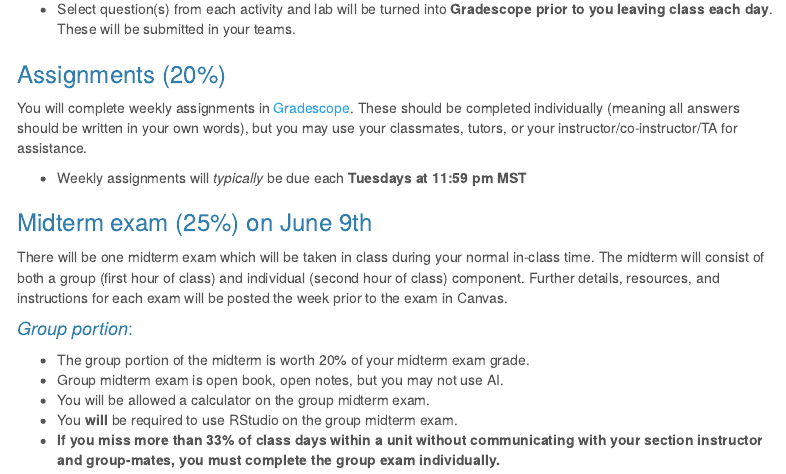
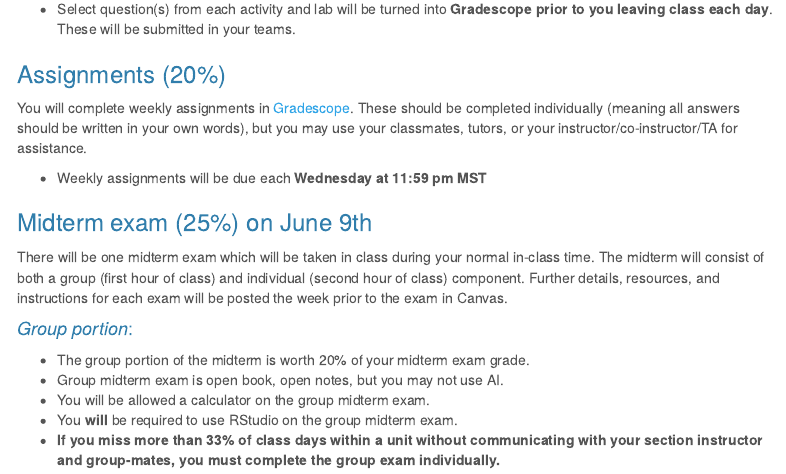
Before and after one commit to MTstateIntroStats/SummerSyllabus, an R Markdown document (index.Rmd): the page in a window 1100 px wide, from 3340 px down. The pictures show the output file index.html that the author committed with the source, opened offline; menus at the side of the page are left out.

Commit message:
2025 updates

```diff
--- a/index.Rmd
+++ b/index.Rmd
@@ -174,7 +174,7 @@ Every class day, you will meet with your classmates and instructor to work throu
 
 You will complete weekly assignments in [Gradescope](https://www.gradescope.com/). These should be completed individually (meaning all answers should be written in your own words), but you may use your classmates, tutors, or your instructor/co-instructor/TA for assistance.
 
-* Weekly assignments will *typically* be due each **Tuesdays at 11:59 pm MST**
+* Weekly assignments will be due each **Wednesday at 11:59 pm MST**
 
 ### Midterm exam (25%) on June 9th
 
```
Also changed, not shown: index.html, 2 other files.
